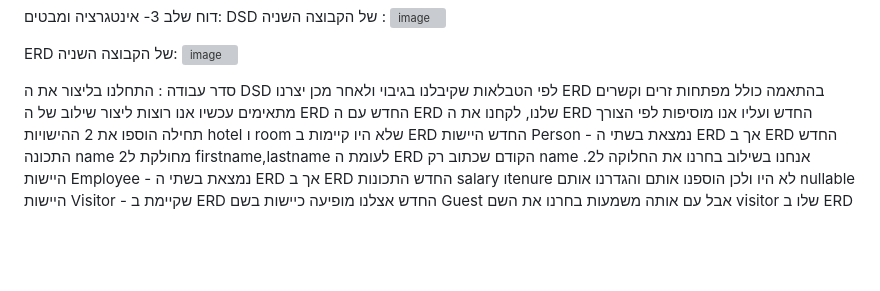
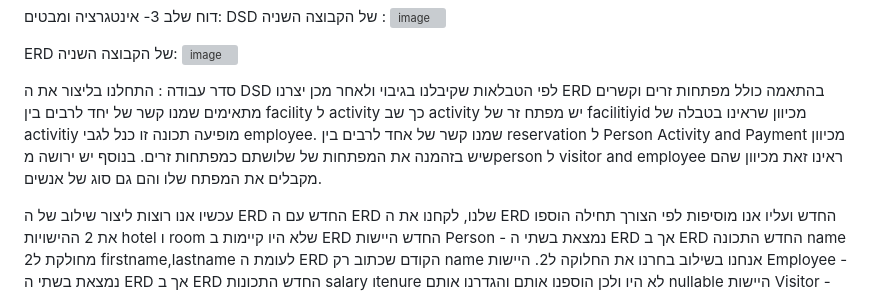
Before and after one commit to Ayalag04/DBProject326686086_325697795, a Markdown page: README.md, the part around the change. Rendered like a GitHub page; blank space fills up the shorter version; grey boxes are pictures that could not be loaded.

```diff
--- a/README.md
+++ b/README.md
@@ -239,6 +239,10 @@ ERD של הקבוצה השניה:
 
 סדר עבודה :
 התחלנו בליצור את ה DSD לפי הטבלאות שקיבלנו בגיבוי ולאחר מכן יצרנו ERD בהתאמה כולל מפתחות זרים וקשרים מתאימים
+שמנו קשר של יחד לרבים בין facility ל activity כך שב activity יש מפתח זר של facilitiyid מכיוון שראינו בטבלה של activitiy מופיעה תכונה זו כנל לגבי employee.
+שמנו קשר של אחד לרבים בין reservation ל Person Activity and Payment מכיוון שיש בזהמנה את המפתחות של שלושתם כמפתחות זרים.
+בנוסף יש ירושה מperson ל visitor and employee ראינו זאת מכיוון שהם מקבלים את המפתח שלו והם גם סוג של אנשים.
+
 עכשיו אנו רוצות ליצור שילוב של ה ERD החדש עם ה ERD שלנו, לקחנו את ה ERD החדש ועליו אנו מוסיפות לפי הצורך
 תחילה הוספו את 2 ההישויות hotel ו room שלא היו קיימות ב ERD החדש
 היישות Person - נמצאת בשתי ה ERD אך ב ERD החדש התכונה name מחולקת ל2 firstname,lastname לעומת ה ERD הקודם שכתוב רק name אנחנו בשילוב בחרנו את החלוקה ל2.
```
